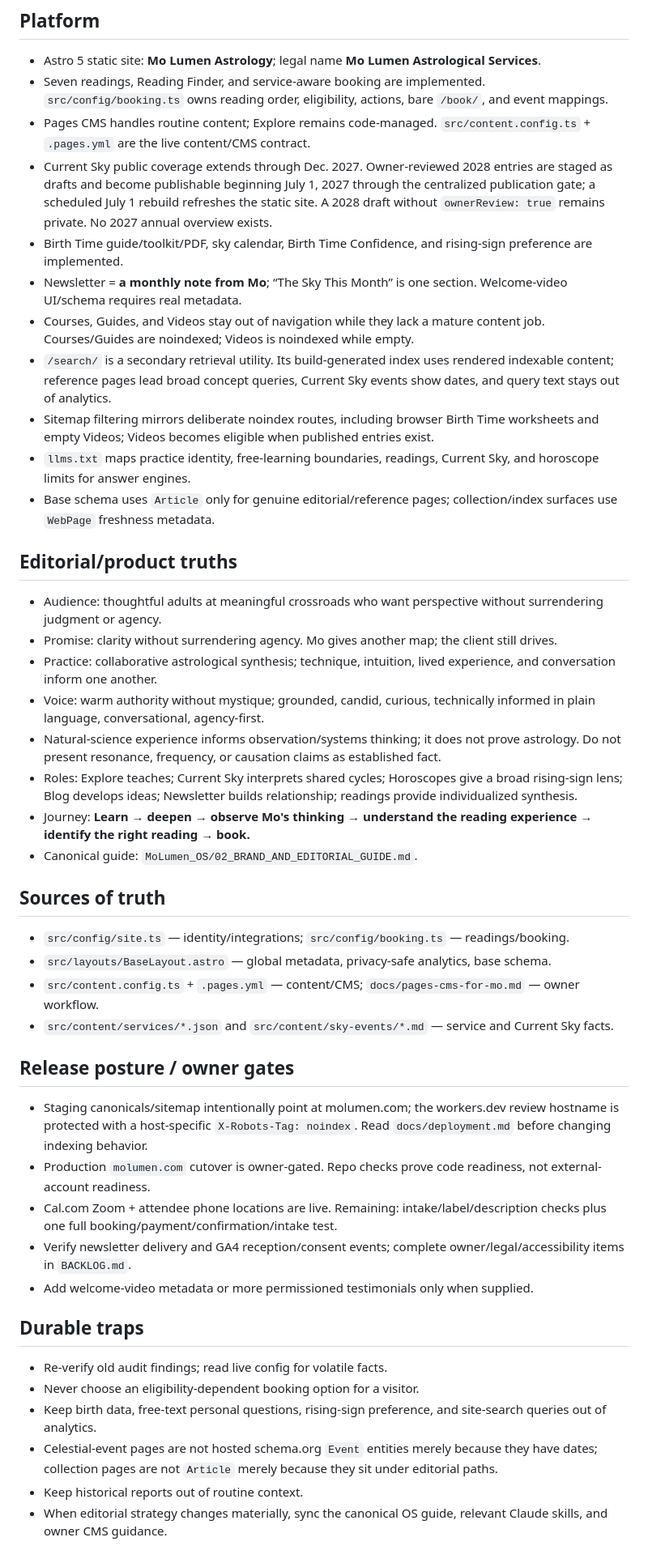
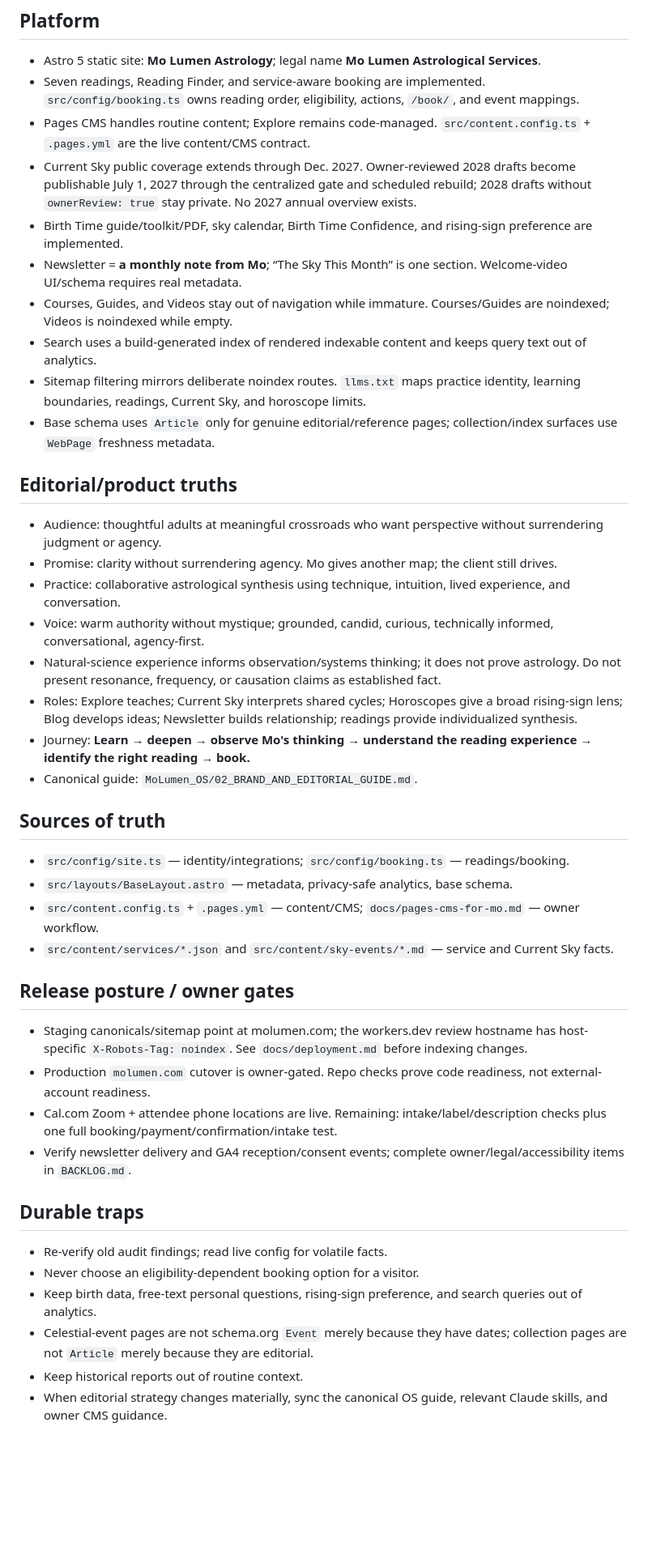
Before and after one commit to Shanenh22/MoLumenSite, a Markdown page: MoLumen_OS/PROJECT_STATE.md, the part around the change. Shown at 81% size. Drawn GitHub-style; blank space fills up the shorter version.

Commit message:
Keep project state within agent-doc budget

```diff
--- a/MoLumen_OS/PROJECT_STATE.md
+++ b/MoLumen_OS/PROJECT_STATE.md
@@ -6,22 +6,21 @@ Read for cross-session status only. Code/config is authoritative for implementat
 
 ## Platform
 - Astro 5 static site: **Mo Lumen Astrology**; legal name **Mo Lumen Astrological Services**.
-- Seven readings, Reading Finder, and service-aware booking are implemented. `src/config/booking.ts` owns reading order, eligibility, actions, bare `/book/`, and event mappings.
+- Seven readings, Reading Finder, and service-aware booking are implemented. `src/config/booking.ts` owns reading order, eligibility, actions, `/book/`, and event mappings.
 - Pages CMS handles routine content; Explore remains code-managed. `src/content.config.ts` + `.pages.yml` are the live content/CMS contract.
-- Current Sky public coverage extends through Dec. 2027. Owner-reviewed 2028 entries are staged as drafts and become publishable beginning July 1, 2027 through the centralized publication gate; a scheduled July 1 rebuild refreshes the static site. A 2028 draft without `ownerReview: true` remains private. No 2027 annual overview exists.
+- Current Sky public coverage extends through Dec. 2027. Owner-reviewed 2028 drafts become publishable July 1, 2027 through the centralized gate and scheduled rebuild; 2028 drafts without `ownerReview: true` stay private. No 2027 annual overview exists.
 - Birth Time guide/toolkit/PDF, sky calendar, Birth Time Confidence, and rising-sign preference are implemented.
 - Newsletter = **a monthly note from Mo**; “The Sky This Month” is one section. Welcome-video UI/schema requires real metadata.
-- Courses, Guides, and Videos stay out of navigation while they lack a mature content job. Courses/Guides are noindexed; Videos is noindexed while empty.
-- `/search/` is a secondary retrieval utility. Its build-generated index uses rendered indexable content; reference pages lead broad concept queries, Current Sky events show dates, and query text stays out of analytics.
-- Sitemap filtering mirrors deliberate noindex routes, including browser Birth Time worksheets and empty Videos; Videos becomes eligible when published entries exist.
-- `llms.txt` maps practice identity, free-learning boundaries, readings, Current Sky, and horoscope limits for answer engines.
+- Courses, Guides, and Videos stay out of navigation while immature. Courses/Guides are noindexed; Videos is noindexed while empty.
+- Search uses a build-generated index of rendered indexable content and keeps query text out of analytics.
+- Sitemap filtering mirrors deliberate noindex routes. `llms.txt` maps practice identity, learning boundaries, readings, Current Sky, and horoscope limits.
 - Base schema uses `Article` only for genuine editorial/reference pages; collection/index surfaces use `WebPage` freshness metadata.
 
 ## Editorial/product truths
 - Audience: thoughtful adults at meaningful crossroads who want perspective without surrendering judgment or agency.
 - Promise: clarity without surrendering agency. Mo gives another map; the client still drives.
-- Practice: collaborative astrological synthesis; technique, intuition, lived experience, and conversation inform one another.
-- Voice: warm authority without mystique; grounded, candid, curious, technically informed in plain language, conversational, agency-first.
+- Practice: collaborative astrological synthesis using technique, intuition, lived experience, and conversation.
+- Voice: warm authority without mystique; grounded, candid, curious, technically informed, conversational, agency-first.
 - Natural-science experience informs observation/systems thinking; it does not prove astrology. Do not present resonance, frequency, or causation claims as established fact.
 - Roles: Explore teaches; Current Sky interprets shared cycles; Horoscopes give a broad rising-sign lens; Blog develops ideas; Newsletter builds relationship; readings provide individualized synthesis.
 - Journey: **Learn → deepen → observe Mo's thinking → understand the reading experience → identify the right reading → book.**
@@ -29,21 +28,20 @@ Read for cross-session status only. Code/config is authoritative for implementat
 
 ## Sources of truth
 - `src/config/site.ts` — identity/integrations; `src/config/booking.ts` — readings/booking.
-- `src/layouts/BaseLayout.astro` — global metadata, privacy-safe analytics, base schema.
+- `src/layouts/BaseLayout.astro` — metadata, privacy-safe analytics, base schema.
 - `src/content.config.ts` + `.pages.yml` — content/CMS; `docs/pages-cms-for-mo.md` — owner workflow.
 - `src/content/services/*.json` and `src/content/sky-events/*.md` — service and Current Sky facts.
 
 ## Release posture / owner gates
-- Staging canonicals/sitemap intentionally point at molumen.com; the workers.dev review hostname is protected with a host-specific `X-Robots-Tag: noindex`. Read `docs/deployment.md` before changing indexing behavior.
+- Staging canonicals/sitemap point at molumen.com; the workers.dev review hostname has host-specific `X-Robots-Tag: noindex`. See `docs/deployment.md` before indexing changes.
 - Production `molumen.com` cutover is owner-gated. Repo checks prove code readiness, not external-account readiness.
 - Cal.com Zoom + attendee phone locations are live. Remaining: intake/label/description checks plus one full booking/payment/confirmation/intake test.
 - Verify newsletter delivery and GA4 reception/consent events; complete owner/legal/accessibility items in `BACKLOG.md`.
-- Add welcome-video metadata or more permissioned testimonials only when supplied.
 
 ## Durable traps
 - Re-verify old audit findings; read live config for volatile facts.
 - Never choose an eligibility-dependent booking option for a visitor.
-- Keep birth data, free-text personal questions, rising-sign preference, and site-search queries out of analytics.
-- Celestial-event pages are not hosted schema.org `Event` entities merely because they have dates; collection pages are not `Article` merely because they sit under editorial paths.
+- Keep birth data, free-text personal questions, rising-sign preference, and search queries out of analytics.
+- Celestial-event pages are not schema.org `Event` merely because they have dates; collection pages are not `Article` merely because they are editorial.
 - Keep historical reports out of routine context.
 - When editorial strategy changes materially, sync the canonical OS guide, relevant Claude skills, and owner CMS guidance.
```
